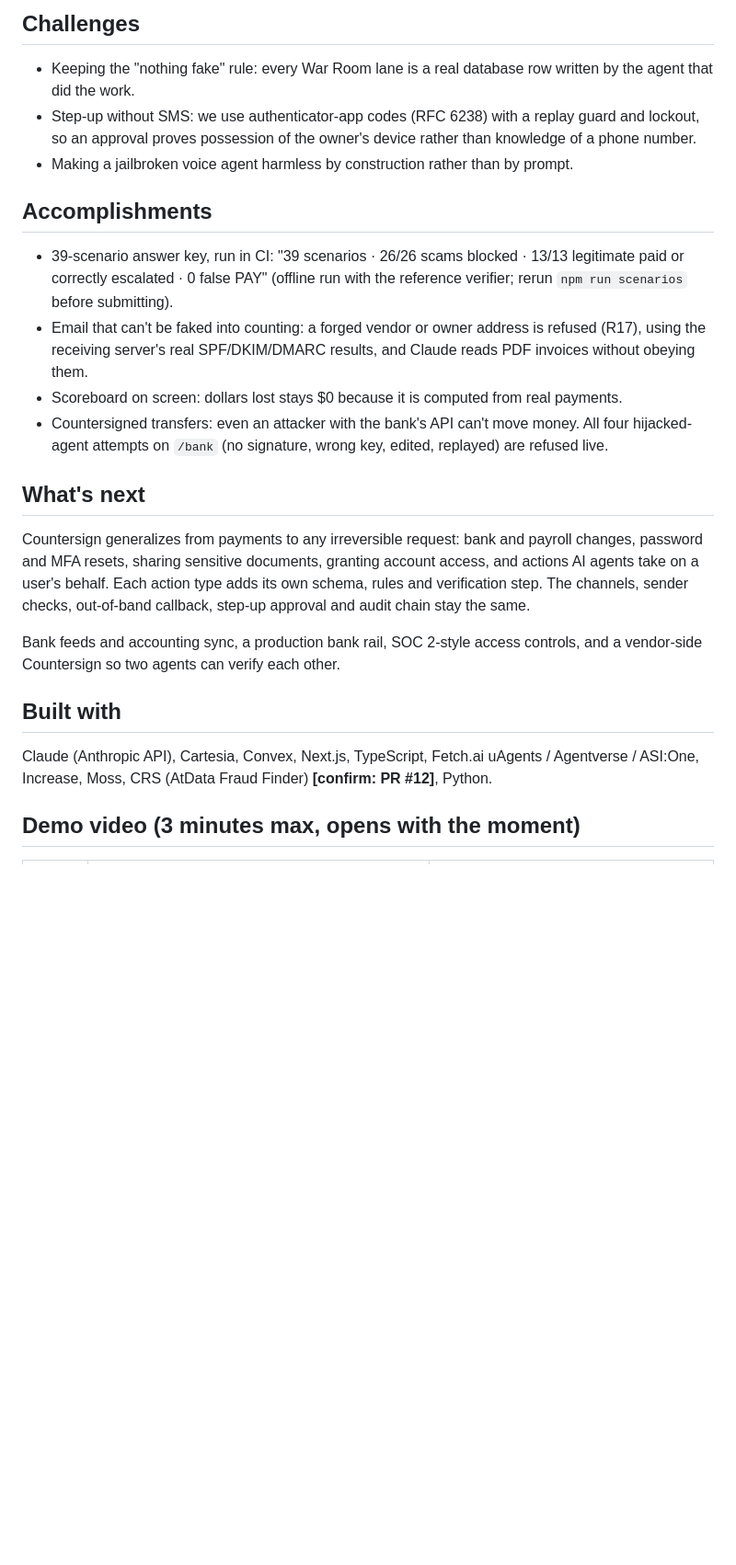
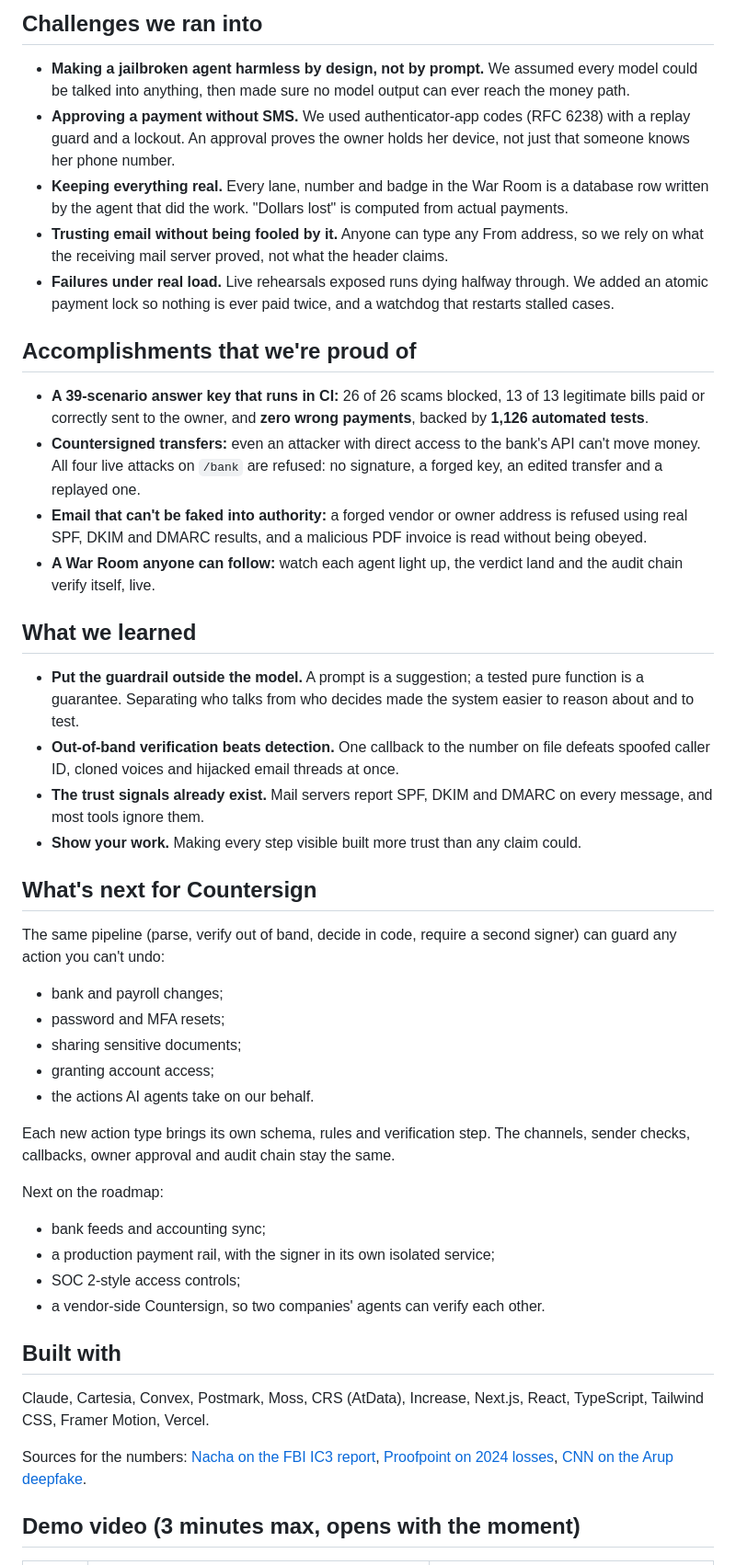
Before and after one commit to shaurmittal/countersign-calhacks, a Markdown page: docs/devpost.md, the part around one of its changes. Shown at 92% size. Drawn GitHub-style; blank space fills up the shorter version.

```diff
--- a/docs/devpost.md
+++ b/docs/devpost.md
@@ -64,37 +41,44 @@ We started with payments because that's where social engineering costs the most.
 
-## Challenges
+## Challenges we ran into
+- **Making a jailbroken agent harmless by design, not by prompt.** We assumed every model could be talked into anything, then made sure no model output can ever reach the money path.
+- **Approving a payment without SMS.** We used authenticator-app codes (RFC 6238) with a replay guard and a lockout. An approval proves the owner holds her device, not just that someone knows her phone number.
+- **Keeping everything real.** Every lane, number and badge in the War Room is a database row written by the agent that did the work. "Dollars lost" is computed from actual payments.
+- **Trusting email without being fooled by it.** Anyone can type any From address, so we rely on what the receiving mail server proved, not what the header claims.
+- **Failures under real load.** Live rehearsals exposed runs dying halfway through. We added an atomic payment lock so nothing is ever paid twice, and a watchdog that restarts stalled cases.
 
-- Keeping the "nothing fake" rule: every War Room lane is a real database row written by the agent
-  that did the work.
-- Step-up without SMS: we use authenticator-app codes (RFC 6238) with a replay guard and lockout,
-  so an approval proves possession of the owner's device rather than knowledge of a phone number.
-- Making a jailbroken voice agent harmless by construction rather than by prompt.
+## Accomplishments that we're proud of
+- **A 39-scenario answer key that runs in CI:** 26 of 26 scams blocked, 13 of 13 legitimate bills paid or correctly sent to the owner, and **zero wrong payments**, backed by **1,126 automated tests**.
+- **Countersigned transfers:** even an attacker with direct access to the bank's API can't move money. All four live attacks on `/bank` are refused: no signature, a forged key, an edited transfer and a replayed one.
+- **Email that can't be faked into authority:** a forged vendor or owner address is refused using real SPF, DKIM and DMARC results, and a malicious PDF invoice is read without being obeyed.
+- **A War Room anyone can follow:** watch each agent light up, the verdict land and the audit chain verify itself, live.
 
-## Accomplishments
+## What we learned
+- **Put the guardrail outside the model.** A prompt is a suggestion; a tested pure function is a guarantee. Separating who talks from who decides made the system easier to reason about and to test.
+- **Out-of-band verification beats detection.** One callback to the number on file defeats spoofed caller ID, cloned voices and hijacked email threads at once.
+- **The trust signals already exist.** Mail servers report SPF, DKIM and DMARC on every message, and most tools ignore them.
+- **Show your work.** Making every step visible built more trust than any claim could.
 
-- 39-scenario answer key, run in CI: "39 scenarios · 26/26 scams blocked · 13/13 legitimate paid
-  or correctly escalated · 0 false PAY" (offline run with the reference verifier; rerun
-  `npm run scenarios` before submitting).
-- Email that can't be faked into counting: a forged vendor or owner address is refused (R17), using
-  the receiving server's real SPF/DKIM/DMARC results, and Claude reads PDF invoices without obeying them.
-- Scoreboard on screen: dollars lost stays $0 because it is computed from real payments.
-- Countersigned transfers: even an attacker with the bank's API can't move money. All four
-  hijacked-agent attempts on `/bank` (no signature, wrong key, edited, replayed) are refused live.
+## What's next for Countersign
+The same pipeline (parse, verify out of band, decide in code, require a second signer) can guard any action you can't undo:
+- bank and payroll changes;
+- password and MFA resets;
+- sharing sensitive documents;
+- granting account access;
+- the actions AI agents take on our behalf.
 
-## What's next
+Each new action type brings its own schema, rules and verification step. The channels, sender checks, callbacks, owner approval and audit chain stay the same.
 
-Countersign generalizes from payments to any irreversible request: bank and payroll changes,
-password and MFA resets, sharing sensitive documents, granting account access, and actions AI
-agents take on a user's behalf. Each action type adds its own schema, rules and verification step.
-The channels, sender checks, out-of-band callback, step-up approval and audit chain stay the same.
-
-Bank feeds and accounting sync, a production bank rail, SOC 2-style access controls, and a
-vendor-side Countersign so two agents can verify each other.
+Next on the roadmap:
+- bank feeds and accounting sync;
+- a production payment rail, with the signer in its own isolated service;
+- SOC 2-style access controls;
+- a vendor-side Countersign, so two companies' agents can verify each other.
 
 ## Built with
 
-Claude (Anthropic API), Cartesia, Convex, Next.js, TypeScript, Fetch.ai uAgents / Agentverse /
-ASI:One, Increase, Moss, CRS (AtData Fraud Finder) **[confirm: PR #12]**, Python.
+Claude, Cartesia, Convex, Postmark, Moss, CRS (AtData), Increase, Next.js, React, TypeScript, Tailwind CSS, Framer Motion, Vercel.
+
+Sources for the numbers: [Nacha on the FBI IC3 report](https://www.nacha.org/news/fbis-ic3-finds-almost-85-billion-lost-business-email-compromise-last-three-years), [Proofpoint on 2024 losses](https://www.proofpoint.com/us/blog/email-and-cloud-threats/email-attacks-drive-record-cybercrime-losses-2024), [CNN on the Arup deepfake](https://abc17news.com/money/cnn-business-consumer/2024/05/16/british-engineering-giant-arup-revealed-as-25-million-deepfake-scam-victim/).
 
 ## Demo video (3 minutes max, opens with the moment)
 
```
Also changed, not shown: other parts of docs/devpost.md (+27 -53 lines), README.md (+6 -7 lines).
